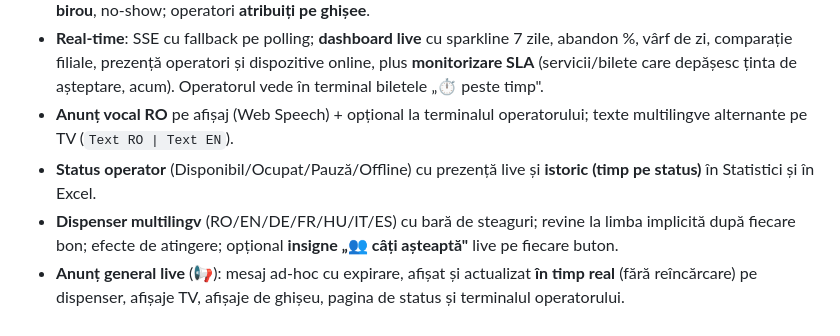
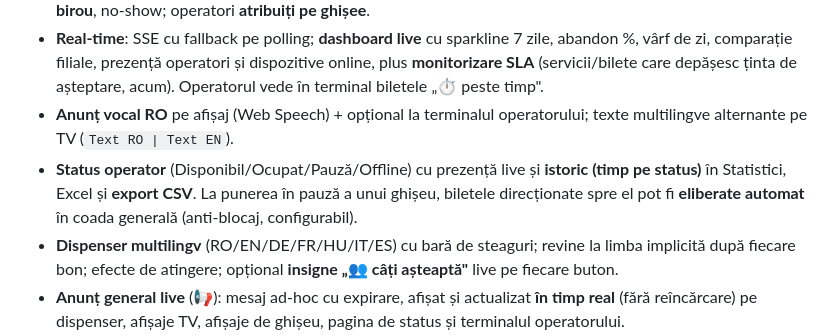
Before and after one commit to buzoianufamily/bon-de-ordine, a Markdown page: README.md, the part around the change. Drawn GitHub-style.

Commit message:
Docs: README — eliberare bilete la pauza ghiseu + export CSV activitate operatori
https://claude.ai/code/session_011bZYV6BkVSYAwhNYTodE7w

```diff
--- a/README.md
+++ b/README.md
@@ -28,7 +28,7 @@ Sistem complet de gestionare a cozilor de așteptare — clonă funcțională a
 - **Apelare inteligentă**: prioritate apoi vechime; **escaladare anti‑„înfometare"** (biletele care așteaptă peste un prag configurabil sunt chemate ca prioritare); un operator per ghișeu; recall, transfer la serviciu sau la **alt birou**, no‑show; operatori **atribuiți pe ghișee**.
 - **Real‑time**: SSE cu fallback pe polling; **dashboard live** cu sparkline 7 zile, abandon %, vârf de zi, comparație filiale, prezență operatori și dispozitive online, plus **monitorizare SLA** (servicii/bilete care depășesc ținta de așteptare, acum). Operatorul vede în terminal biletele „⏱ peste timp".
 - **Anunț vocal RO** pe afișaj (Web Speech) + opțional la terminalul operatorului; texte multilingve alternante pe TV (`Text RO | Text EN`).
-- **Status operator** (Disponibil/Ocupat/Pauză/Offline) cu prezență live și **istoric (timp pe status)** în Statistici și în Excel.
+- **Status operator** (Disponibil/Ocupat/Pauză/Offline) cu prezență live și **istoric (timp pe status)** în Statistici, Excel și **export CSV**. La punerea în pauză a unui ghișeu, biletele direcționate spre el pot fi **eliberate automat** în coada generală (anti‑blocaj, configurabil).
 - **Dispenser multilingv** (RO/EN/DE/FR/HU/IT/ES) cu bară de steaguri; revine la limba implicită după fiecare bon; efecte de atingere; opțional **insigne „👥 câți așteaptă"** live pe fiecare buton.
 - **Anunț general live** (📢): mesaj ad‑hoc cu expirare, afișat și actualizat **în timp real** (fără reîncărcare) pe dispenser, afișaje TV, afișaje de ghișeu, pagina de status și terminalul operatorului.
 - **Statistici operator live** chiar în terminal (bilete servite azi + timp mediu pe bon).
```
